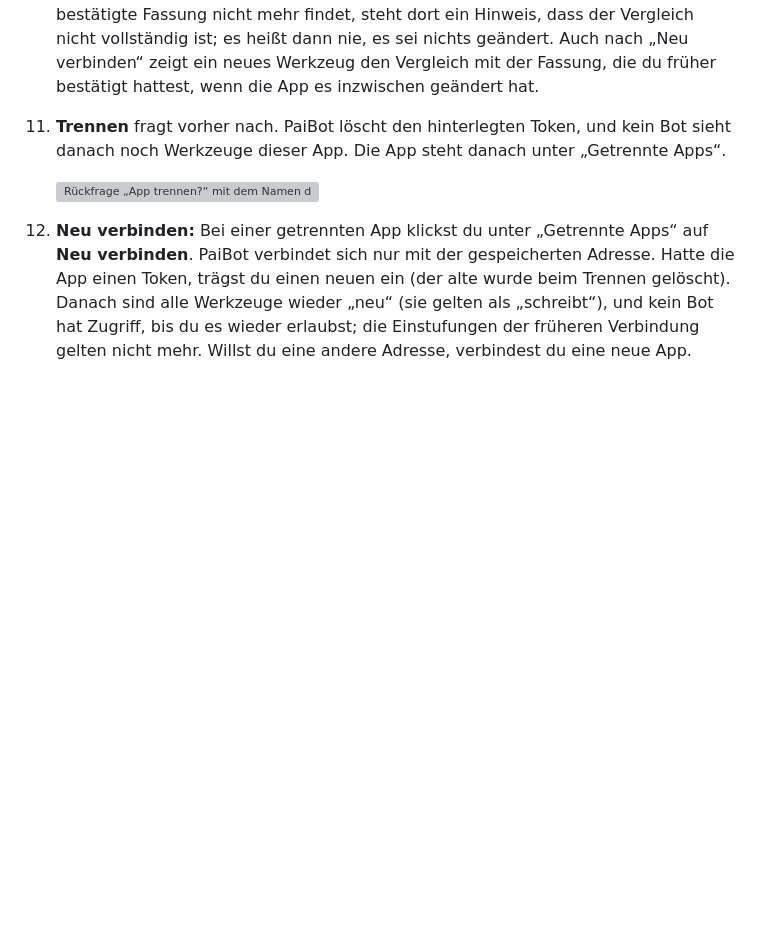
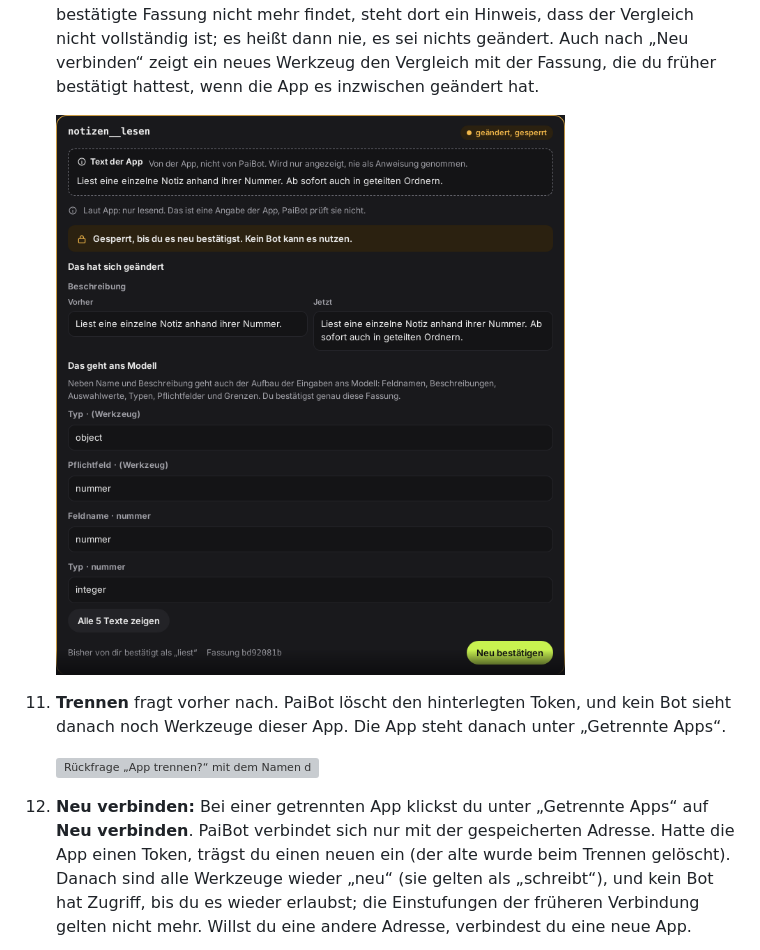
Before and after one commit to oliverhees/paibot, a Markdown page: docs/funktion-apps.md, the part around the change. Rendered like a GitHub page; pictures changed too: docs/assets/screenshots/apps-geaendert.png (added); blank space fills up the shorter version; grey boxes are pictures that could not be loaded.

Commit message:
Doku: Bild „Das hat sich geändert“ (Beispiel-App ändert ihr Werkzeug), neuer Schritt für die Aufnahmen (#74)

```diff
--- a/docs/funktion-apps.md
+++ b/docs/funktion-apps.md
@@ -44,6 +44,8 @@ Du willst, dass dein Bot im Chat etwas nachschlagen kann, das in einer anderen A
 
    ![Zugriff „darf lesen“ für den Bot: Er bekommt nur Werkzeuge, die als „liest“ bestätigt sind](assets/screenshots/apps-zugriff.png)
 10. **Erneut testen** holt die Liste noch einmal und gleicht sie mit dem ab, was du bestätigt hast. Hat die App ein Werkzeug geändert, steht es danach als „geändert“ da und wird nicht mehr angeboten, bis du es neu bestätigst. Unter **Das hat sich geändert** siehst du, was die App geändert hat: jeweils die Fassung, die du bestätigt hattest, neben der neuen (Name, Beschreibung, Texte der Eingabe, Hinweise der App). Änderte die App das Werkzeug mehrmals, bevor du es gesehen hast, steht alles da, was sich seit deiner Bestätigung geändert hat. Bestätigt wird nur die neue Fassung, die du siehst. Hat die App das Werkzeug so oft geändert, dass PaiBot deine bestätigte Fassung nicht mehr findet, steht dort ein Hinweis, dass der Vergleich nicht vollständig ist; es heißt dann nie, es sei nichts geändert. Auch nach „Neu verbinden“ zeigt ein neues Werkzeug den Vergleich mit der Fassung, die du früher bestätigt hattest, wenn die App es inzwischen geändert hat.
+
+    ![Ein Werkzeug, das die App geändert hat: „geändert, gesperrt“, darunter „Das hat sich geändert“ mit Vorher und Jetzt der Beschreibung und der Knopf „Neu bestätigen“](assets/screenshots/apps-geaendert.png)
 11. **Trennen** fragt vorher nach. PaiBot löscht den hinterlegten Token, und kein Bot sieht danach noch Werkzeuge dieser App. Die App steht danach unter „Getrennte Apps“.
 
     ![Rückfrage „App trennen?“ mit dem Namen der App und den Knöpfen „Abbrechen“ und „Trennen“](assets/screenshots/apps-trennen.png)
```
Also changed, not shown: 6 other files.
